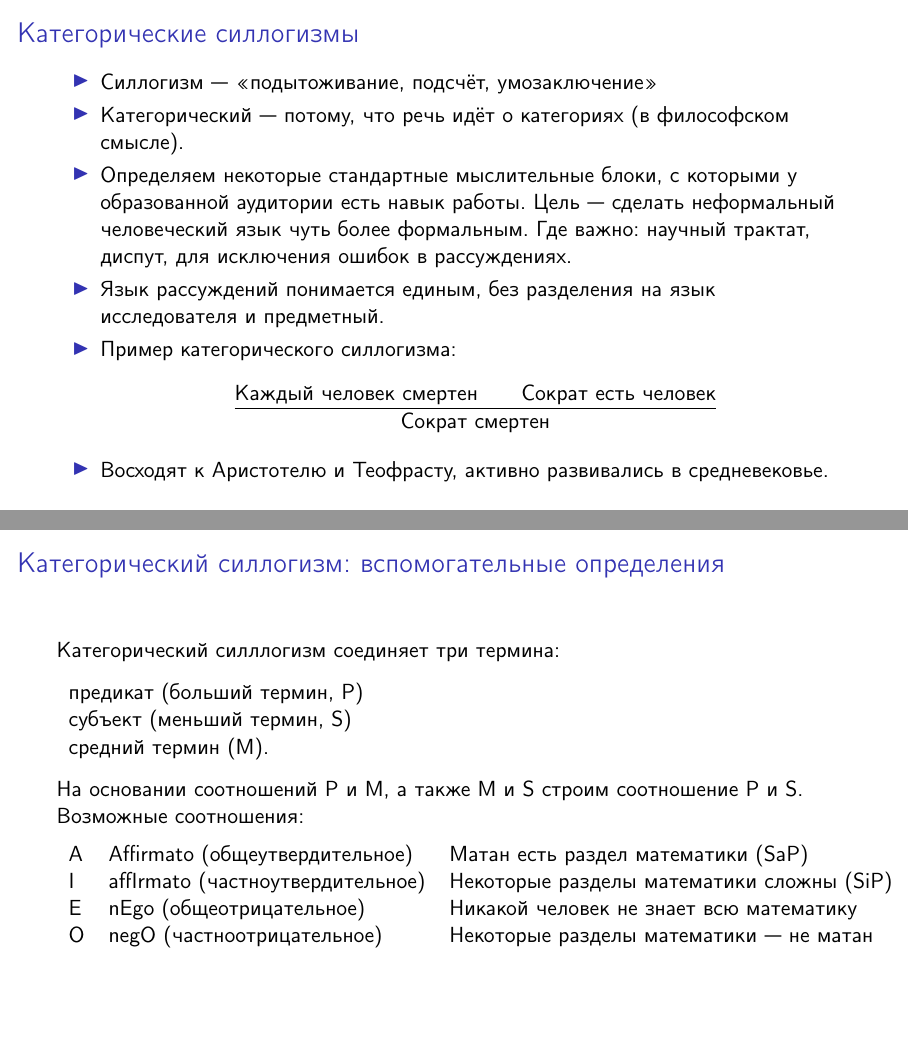
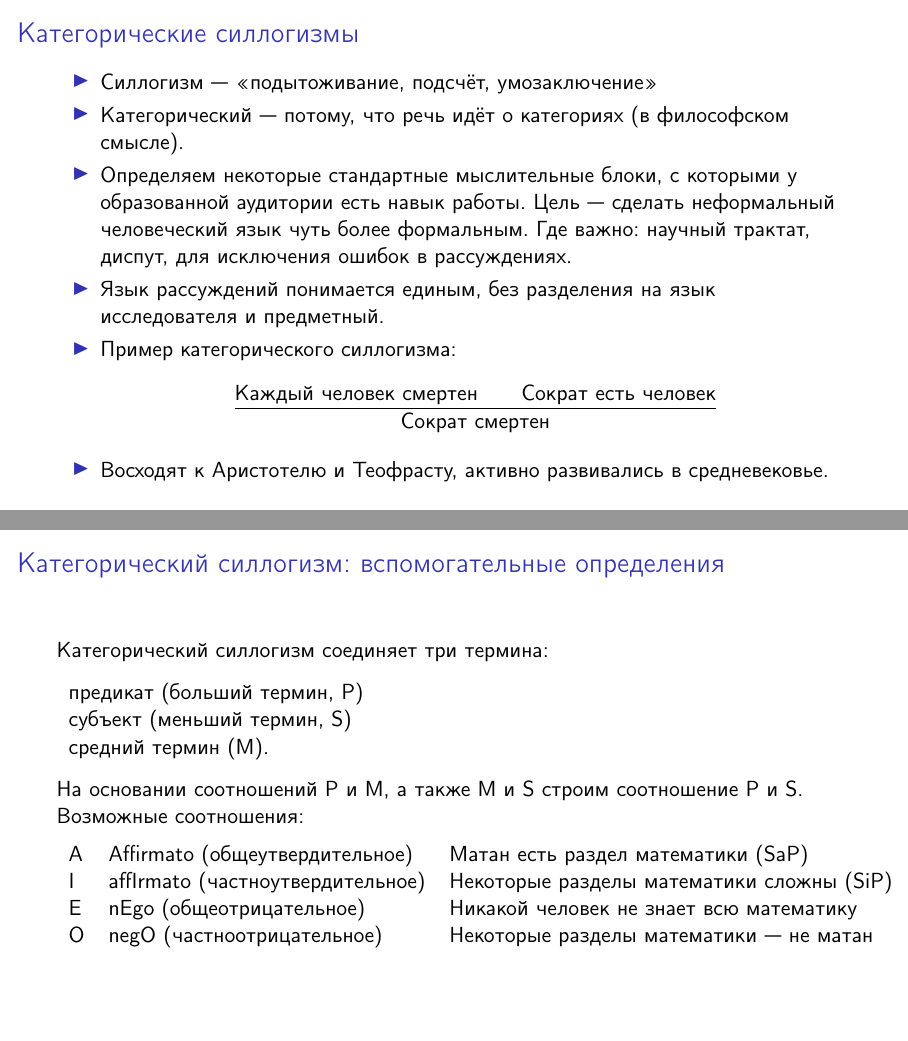
Before and after one commit to shd/logic2025, LaTeX slides (lection-05.tex): pages 2 and 3 of 80, joined at a grey line. Compiled offline with pdfLaTeX.

Commit message:
Fix typos in `lection-05.tex`

```diff
--- a/lection-05.tex
+++ b/lection-05.tex
@@ -28,7 +28,7 @@
 \begin{center}\LARGE Исчисление предикатов\end{center}
 \end{frame}
 
-\begin{frame}{Категорические cиллогизмы}
+\begin{frame}{Категорические силлогизмы}
 \begin{itemize}
 \item Силлогизм --- «подытоживание, подсчёт, умозаключение»
 \item Категорический --- потому, что речь идёт о категориях (в философском смысле).
@@ -44,7 +44,7 @@ $$\infer{\text{Сократ смертен}}{\text{Каждый человек
 \end{frame}
 
 \begin{frame}{Категорический силлогизм: вспомогательные определения}
-Категорический силллогизм соединяет три термина:
+Категорический силлогизм соединяет три термина:
 
 \vspace{0.3cm}
 \begin{tabular}{l}
```
Also changed, not shown: lection-05.tex (2 more changed lines).
